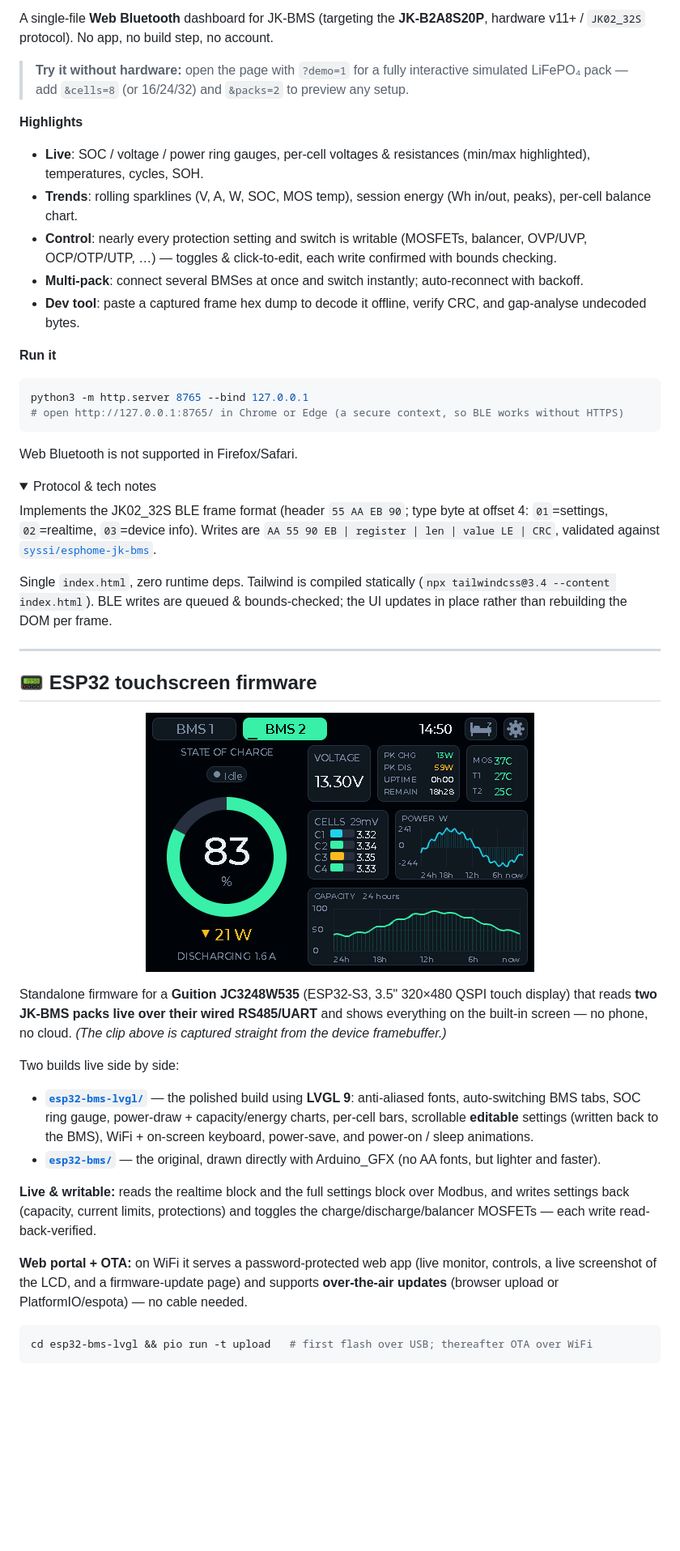
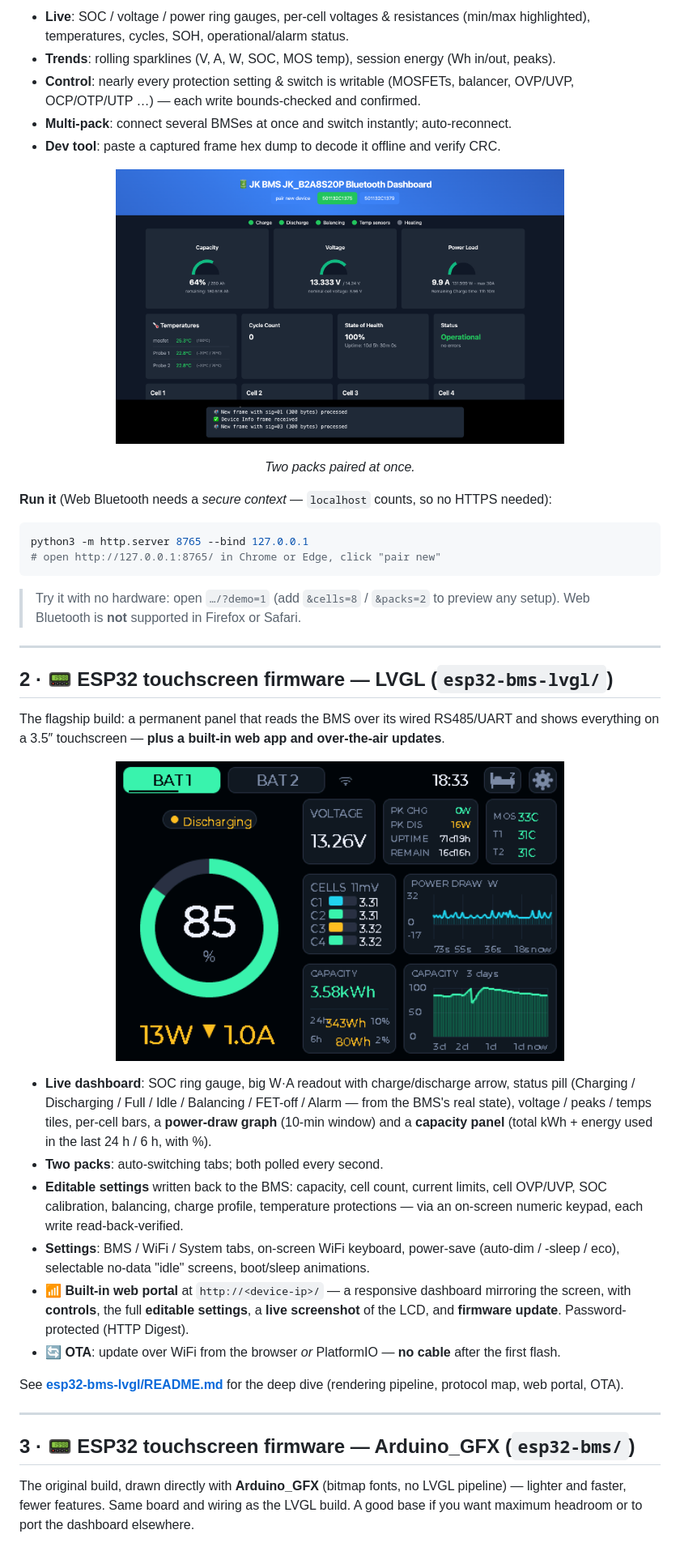
Before and after one commit to holoduke/JKBMS, a Markdown page: README.md, the part around one of its changes. Shown at 81% size. Rendered like a GitHub page; pictures changed too: docs/device-screen.png (added); folded sections open; blank space fills up the shorter version.

````diff
--- a/README.md
+++ b/README.md
@@ -17,66 +27,55 @@ firmware. Everything runs locally; nothing leaves your device.
 
-A single-file **Web Bluetooth** dashboard for JK-BMS (targeting the **JK-B2A8S20P**,
-hardware v11+ / `JK02_32S` protocol). No app, no build step, no account.
+- **Live**: SOC / voltage / power ring gauges, per-cell voltages & resistances (min/max
+  highlighted), temperatures, cycles, SOH, operational/alarm status.
+- **Trends**: rolling sparklines (V, A, W, SOC, MOS temp), session energy (Wh in/out, peaks).
+- **Control**: nearly every protection setting & switch is writable (MOSFETs, balancer,
+  OVP/UVP, OCP/OTP/UTP …) — each write bounds-checked and confirmed.
+- **Multi-pack**: connect several BMSes at once and switch instantly; auto-reconnect.
+- **Dev tool**: paste a captured frame hex dump to decode it offline and verify CRC.
 
-> **Try it without hardware:** open the page with `?demo=1` for a fully interactive
-> simulated LiFePO₄ pack — add `&cells=8` (or 16/24/32) and `&packs=2` to preview any setup.
+<p align="center"><img src="screen1.png" width="70%" alt="Web dashboard with two packs paired"></p>
+<p align="center"><em>Two packs paired at once.</em></p>
 
-**Highlights**
-- **Live**: SOC / voltage / power ring gauges, per-cell voltages & resistances (min/max highlighted), temperatures, cycles, SOH.
-- **Trends**: rolling sparklines (V, A, W, SOC, MOS temp), session energy (Wh in/out, peaks), per-cell balance chart.
-- **Control**: nearly every protection setting and switch is writable (MOSFETs, balancer, OVP/UVP, OCP/OTP/UTP, …) — toggles & click-to-edit, each write confirmed with bounds checking.
-- **Multi-pack**: connect several BMSes at once and switch instantly; auto-reconnect with backoff.
-- **Dev tool**: paste a captured frame hex dump to decode it offline, verify CRC, and gap-analyse undecoded bytes.
-
-**Run it**
+**Run it** (Web Bluetooth needs a *secure context* — `localhost` counts, so no HTTPS needed):
 ```sh
 python3 -m http.server 8765 --bind 127.0.0.1
-# open http://127.0.0.1:8765/ in Chrome or Edge (a secure context, so BLE works without HTTPS)
+# open http://127.0.0.1:8765/ in Chrome or Edge, click "pair new"
 ```
-Web Bluetooth is not supported in Firefox/Safari.
-
-<details>
-<summary>Protocol &amp; tech notes</summary>
-
-Implements the JK02_32S BLE frame format (header `55 AA EB 90`; type byte at offset 4:
-`01`=settings, `02`=realtime, `03`=device info). Writes are
-`AA 55 90 EB | register | len | value LE | CRC`, validated against
-[`syssi/esphome-jk-bms`](https://github.com/syssi/esphome-jk-bms).
-
-Single `index.html`, zero runtime deps. Tailwind is compiled statically
-(`npx tailwindcss@3.4 --content index.html`). BLE writes are queued &amp; bounds-checked;
-the UI updates in place rather than rebuilding the DOM per frame.
-</details>
+> Try it with no hardware: open `…/?demo=1` (add `&cells=8` / `&packs=2` to preview any setup).
+> Web Bluetooth is **not** supported in Firefox or Safari.
 
 ---
 
-## 📟 ESP32 touchscreen firmware
+## 2 · 📟 ESP32 touchscreen firmware — LVGL  (`esp32-bms-lvgl/`)
 
-<p align="center"><img src="esp32-bms-lvgl/docs/dashboard.gif" width="480" alt="ESP32 LVGL dashboard, captured from the device"></p>
+The flagship build: a permanent panel that reads the BMS over its wired RS485/UART and shows
+everything on a 3.5″ touchscreen — **plus a built-in web app and over-the-air updates**.
 
-Standalone firmware for a **Guition JC3248W535** (ESP32-S3, 3.5" 320×480 QSPI touch
-display) that reads **two JK-BMS packs live over their wired RS485/UART** and shows
-everything on the built-in screen — no phone, no cloud. *(The clip above is captured
-straight from the device framebuffer.)*
+<p align="center"><img src="docs/device-screen.png" width="70%" alt="LVGL dashboard captured from the device"></p>
 
-Two builds live side by side:
+- **Live dashboard**: SOC ring gauge, big W·A readout with charge/discharge arrow, status pill
+  (Charging / Discharging / Full / Idle / Balancing / FET-off / Alarm — from the BMS's real
+  state), voltage / peaks / temps tiles, per-cell bars, a **power-draw graph** (10-min window)
+  and a **capacity panel** (total kWh + energy used in the last 24 h / 6 h, with %).
+- **Two packs**: auto-switching tabs; both polled every second.
+- **Editable settings** written back to the BMS: capacity, cell count, current limits, cell
+  OVP/UVP, SOC calibration, balancing, charge profile, temperature protections — via an
+  on-screen numeric keypad, each write read-back-verified.
+- **Settings**: BMS / WiFi / System tabs, on-screen WiFi keyboard, power-save (auto-dim /
+  -sleep / eco), selectable no-data "idle" screens, boot/sleep animations.
+- **📶 Built-in web portal** at `http://<device-ip>/` — a responsive dashboard mirroring the
+  screen, with **controls**, the full **editable settings**, a **live screenshot** of the LCD,
+  and **firmware update**. Password-protected (HTTP Digest).
+- **🔄 OTA**: update over WiFi from the browser *or* PlatformIO — **no cable** after the first flash.
 
-- **[`esp32-bms-lvgl/`](esp32-bms-lvgl/)** — the polished build using **LVGL 9**: anti-aliased
-  fonts, auto-switching BMS tabs, SOC ring gauge, power-draw + capacity/energy charts,
-  per-cell bars, scrollable **editable** settings (written back to the BMS), WiFi +
-  on-screen keyboard, power-save, and power-on / sleep animations.
-- **[`esp32-bms/`](esp32-bms/)** — the original, drawn directly with Arduino_GFX (no AA fonts,
-  but lighter and faster).
+See **[esp32-bms-lvgl/README.md](esp32-bms-lvgl/README.md)** for the deep dive (rendering
+pipeline, protocol map, web portal, OTA).
 
-**Live & writable:** reads the realtime block and the full settings block over Modbus,
-and writes settings back (capacity, current limits, protections) and toggles the
-charge/discharge/balancer MOSFETs — each write read-back-verified.
+---
 
-**Web portal + OTA:** on WiFi it serves a password-protected web app (live monitor,
-controls, a live screenshot of the LCD, and a firmware-update page) and supports
-**over-the-air updates** (browser upload or PlatformIO/espota) — no cable needed.
+## 3 · 📟 ESP32 touchscreen firmware — Arduino_GFX  (`esp32-bms/`)
 
-```sh
-cd esp32-bms-lvgl && pio run -t upload   # first flash over USB; thereafter OTA over WiFi
-```
+The original build, drawn directly with **Arduino_GFX** (bitmap fonts, no LVGL pipeline) —
+lighter and faster, fewer features. Same board and wiring as the LVGL build. A good base if
+you want maximum headroom or to port the dashboard elsewhere.
 
````
Also changed, not shown: other parts of README.md (+63 -12 lines).
